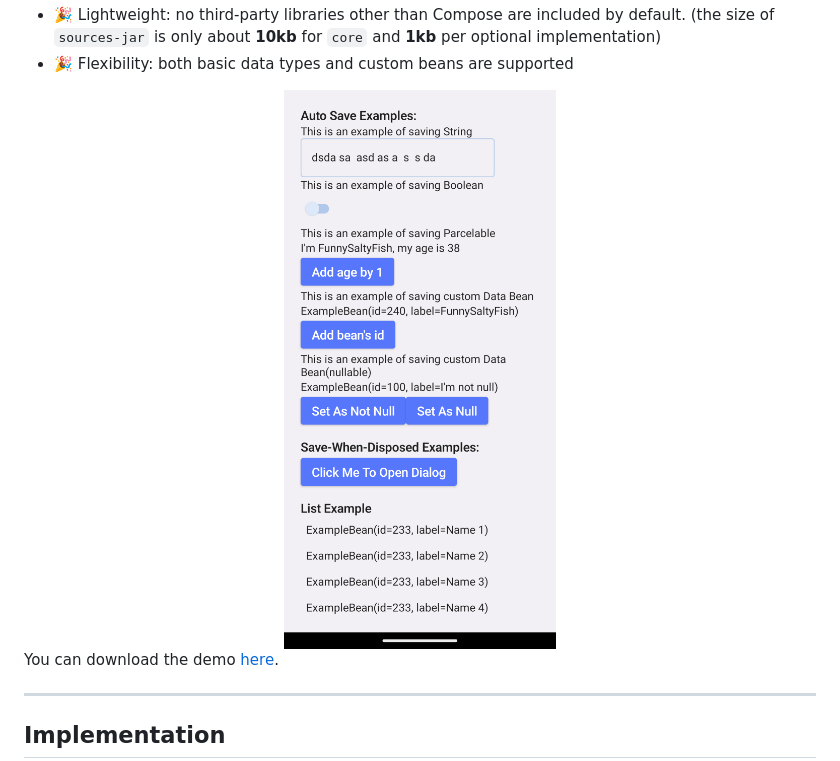
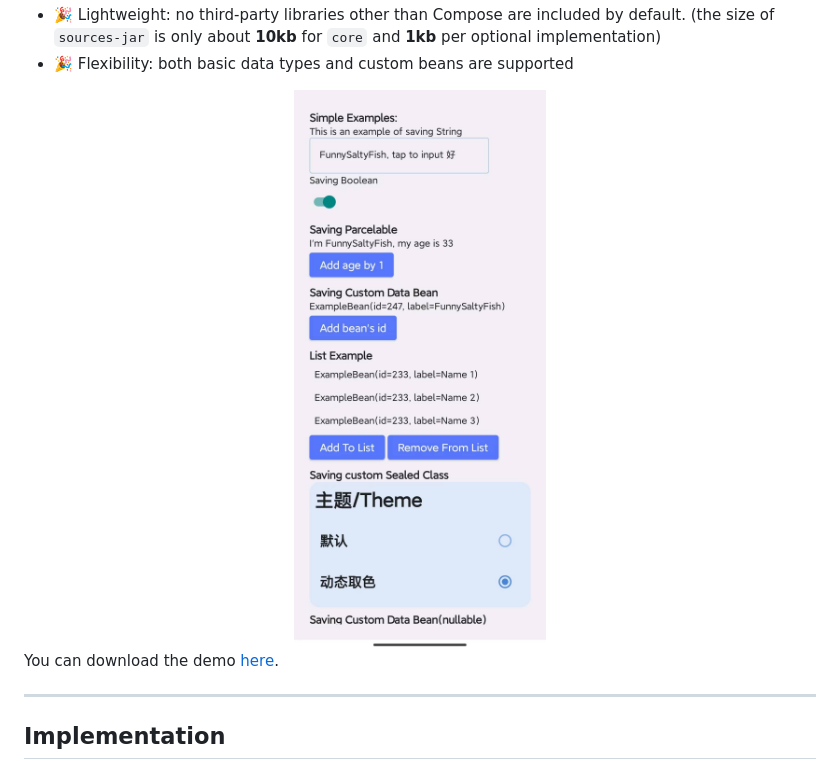
Before and after one commit to FunnySaltyFish/ComposeDataSaver, a Markdown page: README_en.md, the part around the change. Drawn GitHub-style; pictures changed too: screenshot.jpg (added), screenshot.png (deleted).

```diff
--- a/README_en.md
+++ b/README_en.md
@@ -24,7 +24,7 @@ Switch(checked = booleanExample, onCheckedChange = {
 
 
 <center>
-<img src="screenshot.png" alt="Example" style="zoom: 25%;" /></center>
+<img src="screenshot.jpg" alt="Example" style="zoom: 15%;" /></center>
 
 You can download the demo [here](demo.apk).
 
```
Also changed, not shown: README.md (+2 -1 lines).
